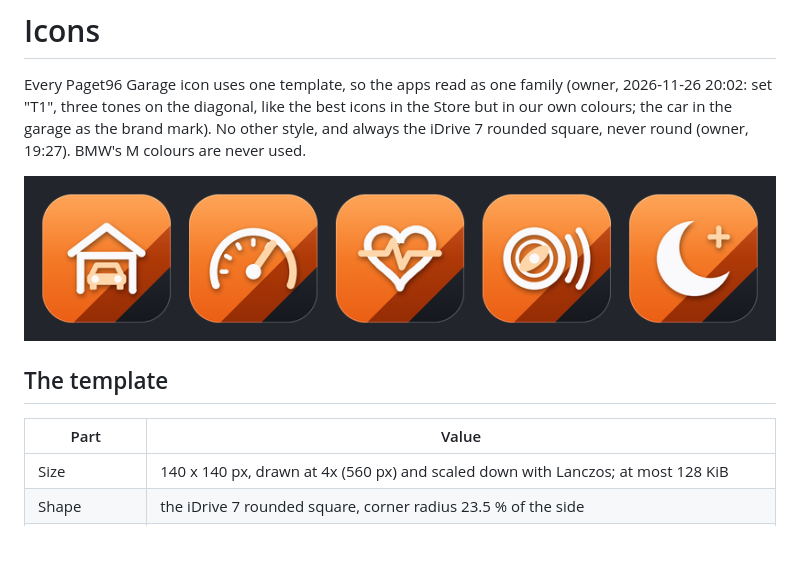
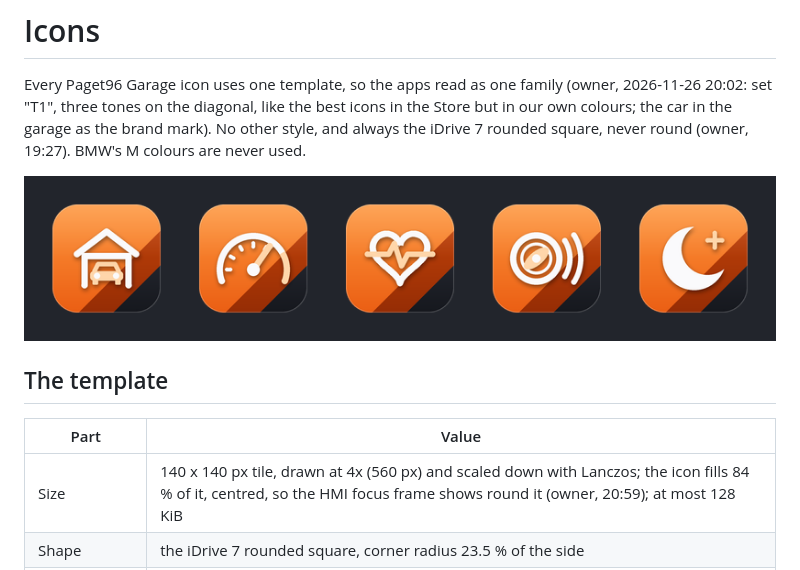
Before and after one commit to Paget96/Paget96-Garage, a Markdown page: docs/ICONS.md, the part around the change. Rendered like a GitHub page; pictures changed too: docs/icons/sample.png; blank space fills up the shorter version.

Commit message:
Icons a little smaller in their tile, so the HMI's selector shows round them

```diff
--- a/docs/ICONS.md
+++ b/docs/ICONS.md
@@ -11,7 +11,7 @@ M colours are never used.
 
 | Part | Value |
 |---|---|
-| Size | 140 x 140 px, drawn at 4x (560 px) and scaled down with Lanczos; at most 128 KiB |
+| Size | 140 x 140 px tile, drawn at 4x (560 px) and scaled down with Lanczos; the icon fills 84 % of it, centred, so the HMI focus frame shows round it (owner, 20:59); at most 128 KiB |
 | Shape | the iDrive 7 rounded square, corner radius 23.5 % of the side |
 | Background | three tones split on the diagonal, from the top left: orange (255,150,60 to 235,95,20) to 62 % of the way, deep orange (200,70,10 to 150,45,5) to 78 %, graphite (48,52,62 to 22,24,30) in the bottom right corner |
 | Glyph | white lines (250,250,252), line weight 6 % of the side in every icon |
```
Also changed, not shown: 5 other files.
